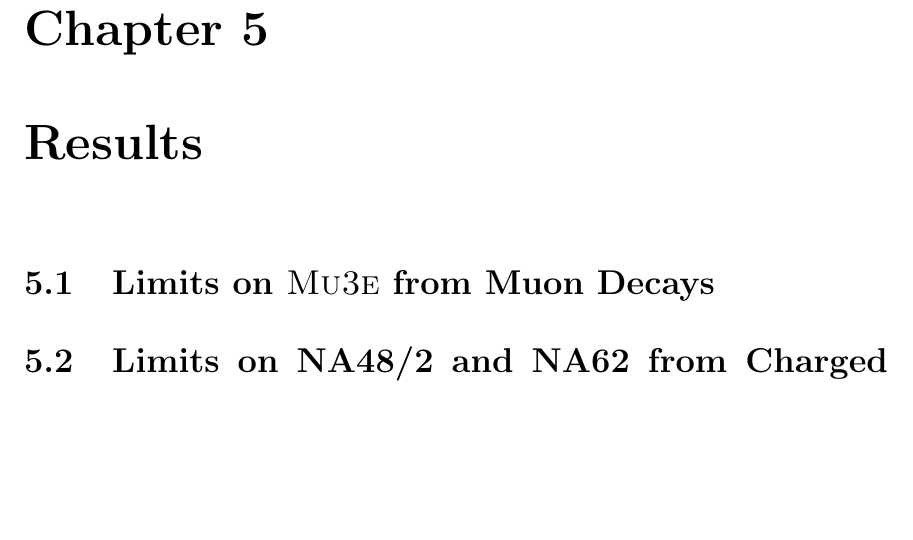
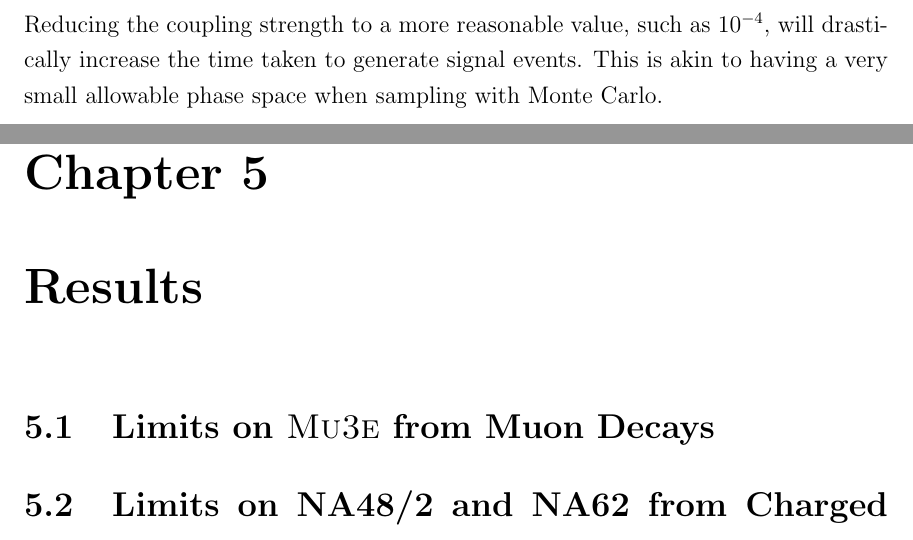
Before and after one commit to drglove/masters-thesis, a LaTeX thesis (thesis.tex, which reads chapters/4/sec_limit_procedure.tex): part of page 30 of 35 before the commit and two parts of pages 30 and 31 of 36 after it, the two joined at a grey line, cut at the place of the change, the shorter picture padded with empty space. Compiled offline with pdfLaTeX.

Commit message:
Short note about reason for gphi ~ 1

```diff
--- a/chapters/4/sec_limit_procedure.tex
+++ b/chapters/4/sec_limit_procedure.tex
@@ -23,3 +23,5 @@ Assuming Poisson statistics in each bin, we choose our limit such that the signa
 
 We can use the fact that we know how the signal scales with our coupling when generating events with \madgraph.
 To produce events computationally at a faster rate, we set the coupling to $1$, since it will be rescaled later when taking the limit.
+Reducing the coupling strength to a more reasonable value, such as $10^{-4}$, will drastically increase the time taken to generate signal events.
+This is akin to having a very small allowable phase space when sampling with Monte Carlo.
```
